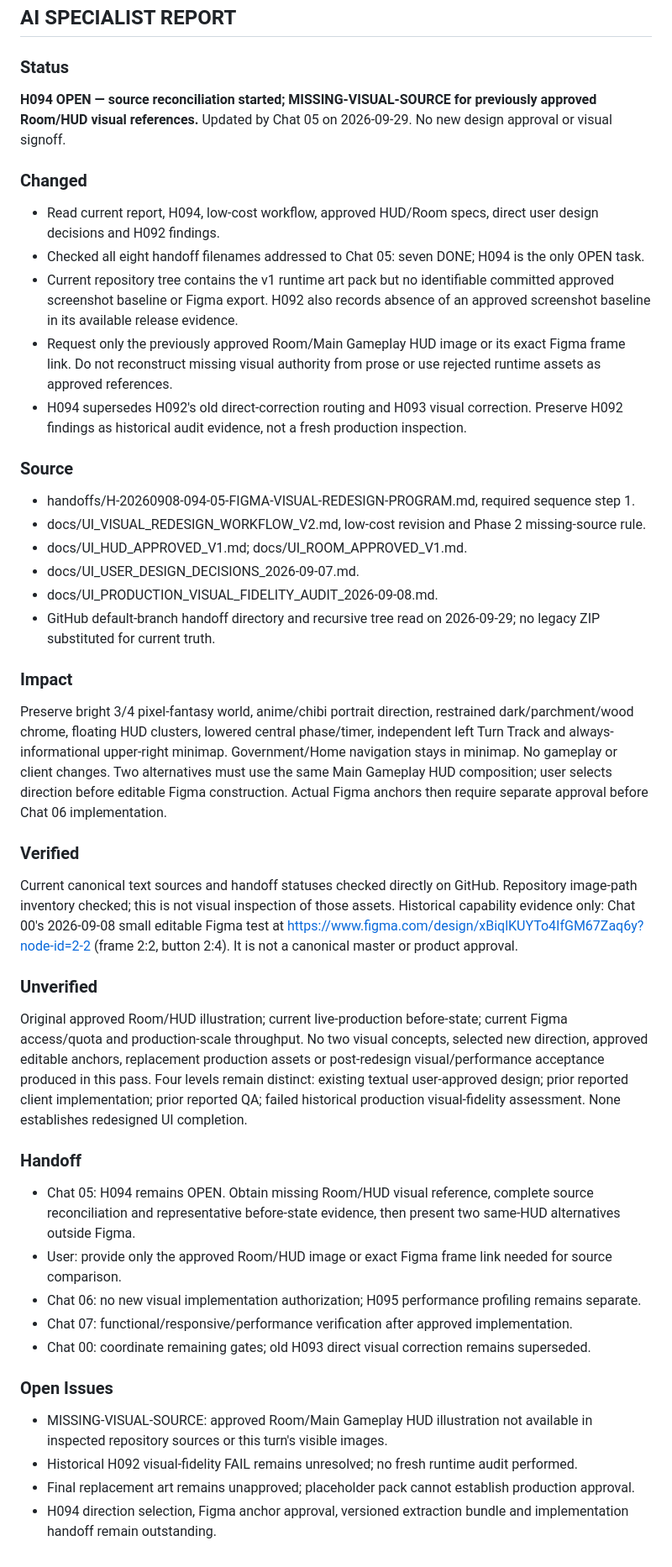
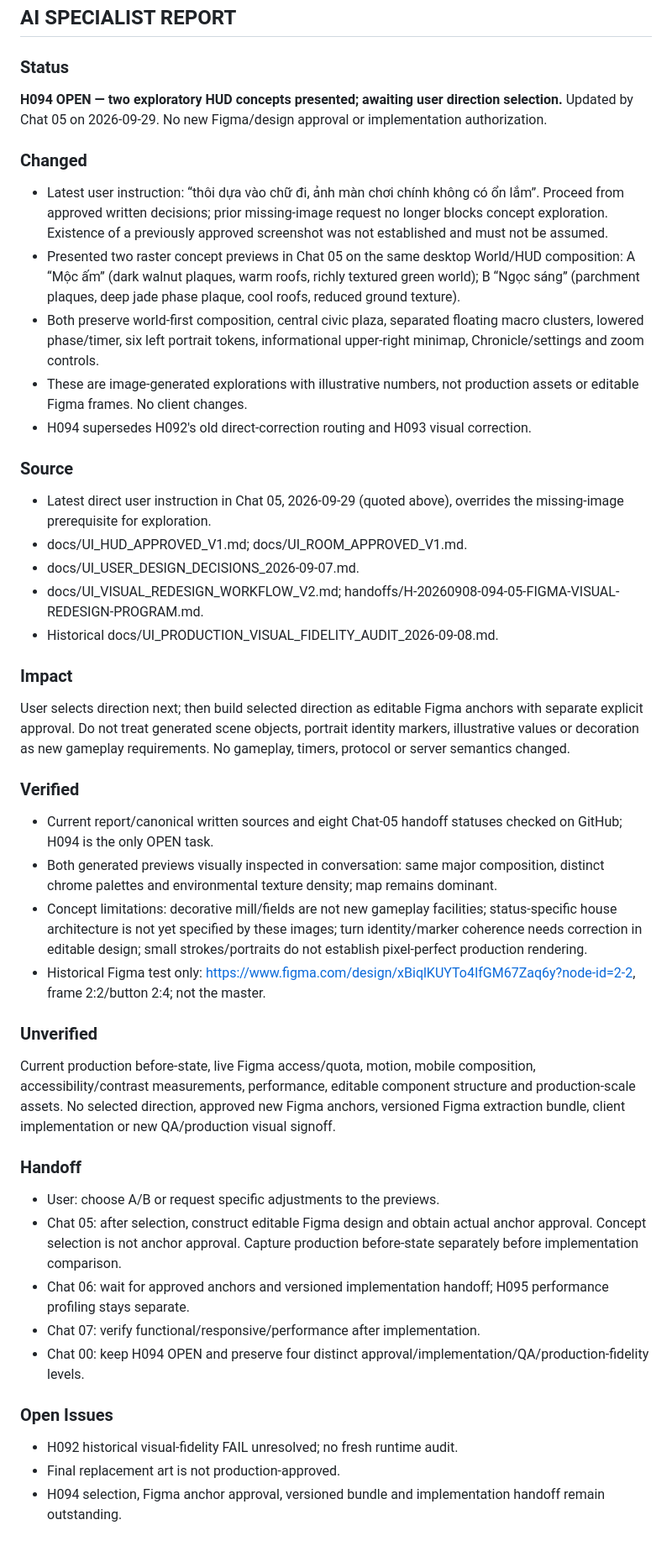
Before and after one commit to ppop11752-code/intergenerational-contract, a Markdown page: reports/05_CURRENT.md, the part around the change. Shown at 84% size. GitHub-like rendering.

Commit message:
docs(ui): record text-based redesign decision and two HUD concept previews

```diff
--- a/reports/05_CURRENT.md
+++ b/reports/05_CURRENT.md
@@ -3,46 +3,45 @@
 ## AI SPECIALIST REPORT
 
 ### Status
-**H094 OPEN — source reconciliation started; MISSING-VISUAL-SOURCE for previously approved Room/HUD visual references.**
-Updated by Chat 05 on 2026-09-29. No new design approval or visual signoff.
+**H094 OPEN — two exploratory HUD concepts presented; awaiting user direction selection.**
+Updated by Chat 05 on 2026-09-29. No new Figma/design approval or implementation authorization.
 
 ### Changed
-- Read current report, H094, low-cost workflow, approved HUD/Room specs, direct user design decisions and H092 findings.
-- Checked all eight handoff filenames addressed to Chat 05: seven DONE; H094 is the only OPEN task.
-- Current repository tree contains the v1 runtime art pack but no identifiable committed approved screenshot baseline or Figma export. H092 also records absence of an approved screenshot baseline in its available release evidence.
-- Request only the previously approved Room/Main Gameplay HUD image or its exact Figma frame link. Do not reconstruct missing visual authority from prose or use rejected runtime assets as approved references.
-- H094 supersedes H092's old direct-correction routing and H093 visual correction. Preserve H092 findings as historical audit evidence, not a fresh production inspection.
+- Latest user instruction: “thôi dựa vào chữ đi, ảnh màn chơi chính không có ổn lắm”. Proceed from approved written decisions; prior missing-image request no longer blocks concept exploration. Existence of a previously approved screenshot was not established and must not be assumed.
+- Presented two raster concept previews in Chat 05 on the same desktop World/HUD composition: A “Mộc ấm” (dark walnut plaques, warm roofs, richly textured green world); B “Ngọc sáng” (parchment plaques, deep jade phase plaque, cool roofs, reduced ground texture).
+- Both preserve world-first composition, central civic plaza, separated floating macro clusters, lowered phase/timer, six left portrait tokens, informational upper-right minimap, Chronicle/settings and zoom controls.
+- These are image-generated explorations with illustrative numbers, not production assets or editable Figma frames. No client changes.
+- H094 supersedes H092's old direct-correction routing and H093 visual correction.
 
 ### Source
-- handoffs/H-20260908-094-05-FIGMA-VISUAL-REDESIGN-PROGRAM.md, required sequence step 1.
-- docs/UI_VISUAL_REDESIGN_WORKFLOW_V2.md, low-cost revision and Phase 2 missing-source rule.
+- Latest direct user instruction in Chat 05, 2026-09-29 (quoted above), overrides the missing-image prerequisite for exploration.
 - docs/UI_HUD_APPROVED_V1.md; docs/UI_ROOM_APPROVED_V1.md.
 - docs/UI_USER_DESIGN_DECISIONS_2026-09-07.md.
-- docs/UI_PRODUCTION_VISUAL_FIDELITY_AUDIT_2026-09-08.md.
-- GitHub default-branch handoff directory and recursive tree read on 2026-09-29; no legacy ZIP substituted for current truth.
+- docs/UI_VISUAL_REDESIGN_WORKFLOW_V2.md; handoffs/H-20260908-094-05-FIGMA-VISUAL-REDESIGN-PROGRAM.md.
+- Historical docs/UI_PRODUCTION_VISUAL_FIDELITY_AUDIT_2026-09-08.md.
 
 ### Impact
-Preserve bright 3/4 pixel-fantasy world, anime/chibi portrait direction, restrained dark/parchment/wood chrome, floating HUD clusters, lowered central phase/timer, independent left Turn Track and always-informational upper-right minimap. Government/Home navigation stays in minimap. No gameplay or client changes.
-Two alternatives must use the same Main Gameplay HUD composition; user selects direction before editable Figma construction. Actual Figma anchors then require separate approval before Chat 06 implementation.
+User selects direction next; then build selected direction as editable Figma anchors with separate explicit approval.
+Do not treat generated scene objects, portrait identity markers, illustrative values or decoration as new gameplay requirements. No gameplay, timers, protocol or server semantics changed.
 
 ### Verified
-Current canonical text sources and handoff statuses checked directly on GitHub. Repository image-path inventory checked; this is not visual inspection of those assets.
-Historical capability evidence only: Chat 00's 2026-09-08 small editable Figma test at https://www.figma.com/design/xBiqlKUYTo4IfGM67Zaq6y?node-id=2-2 (frame 2:2, button 2:4). It is not a canonical master or product approval.
+- Current report/canonical written sources and eight Chat-05 handoff statuses checked on GitHub; H094 is the only OPEN task.
+- Both generated previews visually inspected in conversation: same major composition, distinct chrome palettes and environmental texture density; map remains dominant.
+- Concept limitations: decorative mill/fields are not new gameplay facilities; status-specific house architecture is not yet specified by these images; turn identity/marker coherence needs correction in editable design; small strokes/portraits do not establish pixel-perfect production rendering.
+- Historical Figma test only: https://www.figma.com/design/xBiqlKUYTo4IfGM67Zaq6y?node-id=2-2, frame 2:2/button 2:4; not the master.
 
 ### Unverified
-Original approved Room/HUD illustration; current live-production before-state; current Figma access/quota and production-scale throughput.
-No two visual concepts, selected new direction, approved editable anchors, replacement production assets or post-redesign visual/performance acceptance produced in this pass.
-Four levels remain distinct: existing textual user-approved design; prior reported client implementation; prior reported QA; failed historical production visual-fidelity assessment. None establishes redesigned UI completion.
+Current production before-state, live Figma access/quota, motion, mobile composition, accessibility/contrast measurements, performance, editable component structure and production-scale assets.
+No selected direction, approved new Figma anchors, versioned Figma extraction bundle, client implementation or new QA/production visual signoff.
 
 ### Handoff
-- Chat 05: H094 remains OPEN. Obtain missing Room/HUD visual reference, complete source reconciliation and representative before-state evidence, then present two same-HUD alternatives outside Figma.
-- User: provide only the approved Room/HUD image or exact Figma frame link needed for source comparison.
-- Chat 06: no new visual implementation authorization; H095 performance profiling remains separate.
-- Chat 07: functional/responsive/performance verification after approved implementation.
-- Chat 00: coordinate remaining gates; old H093 direct visual correction remains superseded.
+- User: choose A/B or request specific adjustments to the previews.
+- Chat 05: after selection, construct editable Figma design and obtain actual anchor approval. Concept selection is not anchor approval. Capture production before-state separately before implementation comparison.
+- Chat 06: wait for approved anchors and versioned implementation handoff; H095 performance profiling stays separate.
+- Chat 07: verify functional/responsive/performance after implementation.
+- Chat 00: keep H094 OPEN and preserve four distinct approval/implementation/QA/production-fidelity levels.
 
 ### Open Issues
-- MISSING-VISUAL-SOURCE: approved Room/Main Gameplay HUD illustration not available in inspected repository sources or this turn's visible images.
-- Historical H092 visual-fidelity FAIL remains unresolved; no fresh runtime audit performed.
-- Final replacement art remains unapproved; placeholder pack cannot establish production approval.
-- H094 direction selection, Figma anchor approval, versioned extraction bundle and implementation handoff remain outstanding.
+- H092 historical visual-fidelity FAIL unresolved; no fresh runtime audit.
+- Final replacement art is not production-approved.
+- H094 selection, Figma anchor approval, versioned bundle and implementation handoff remain outstanding.
```
